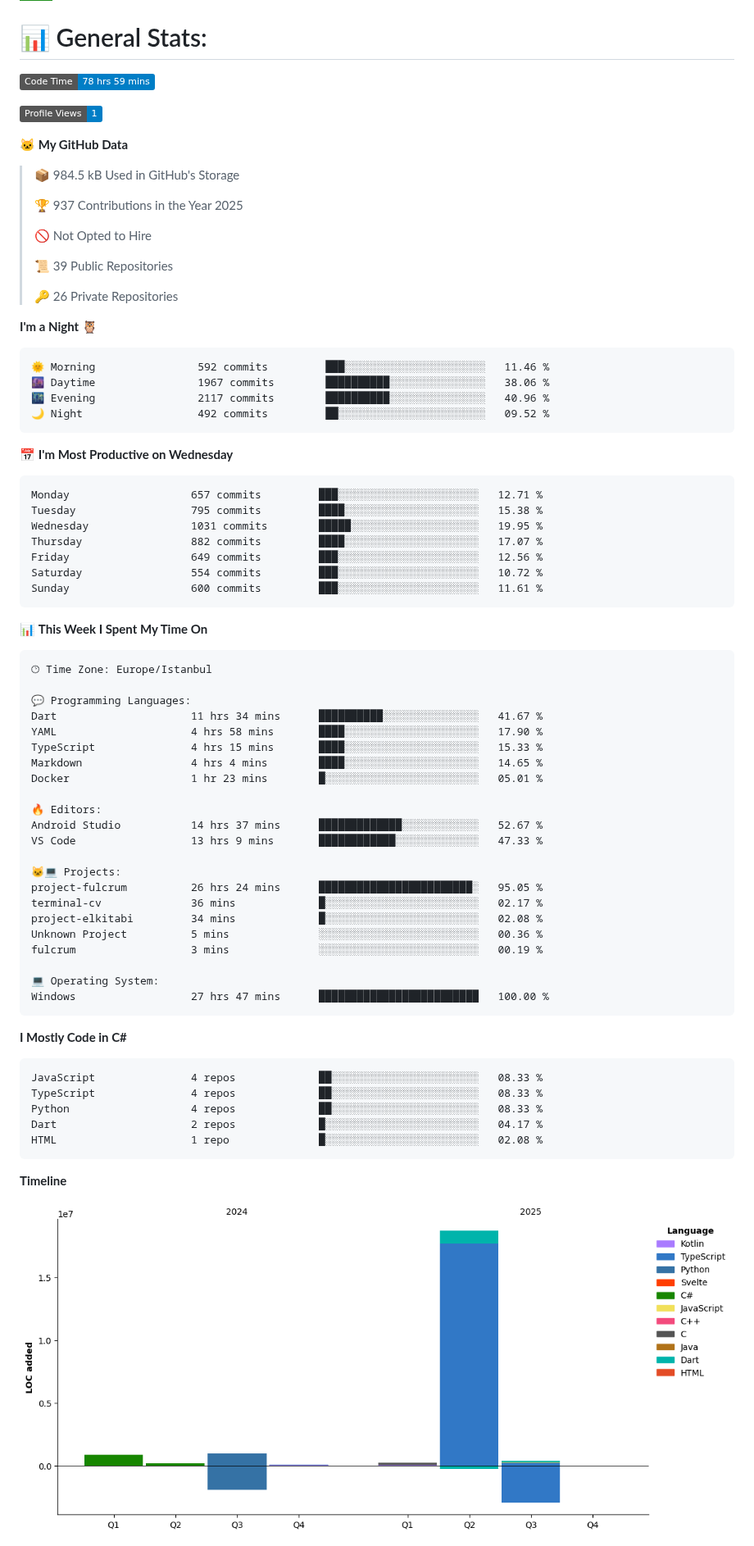
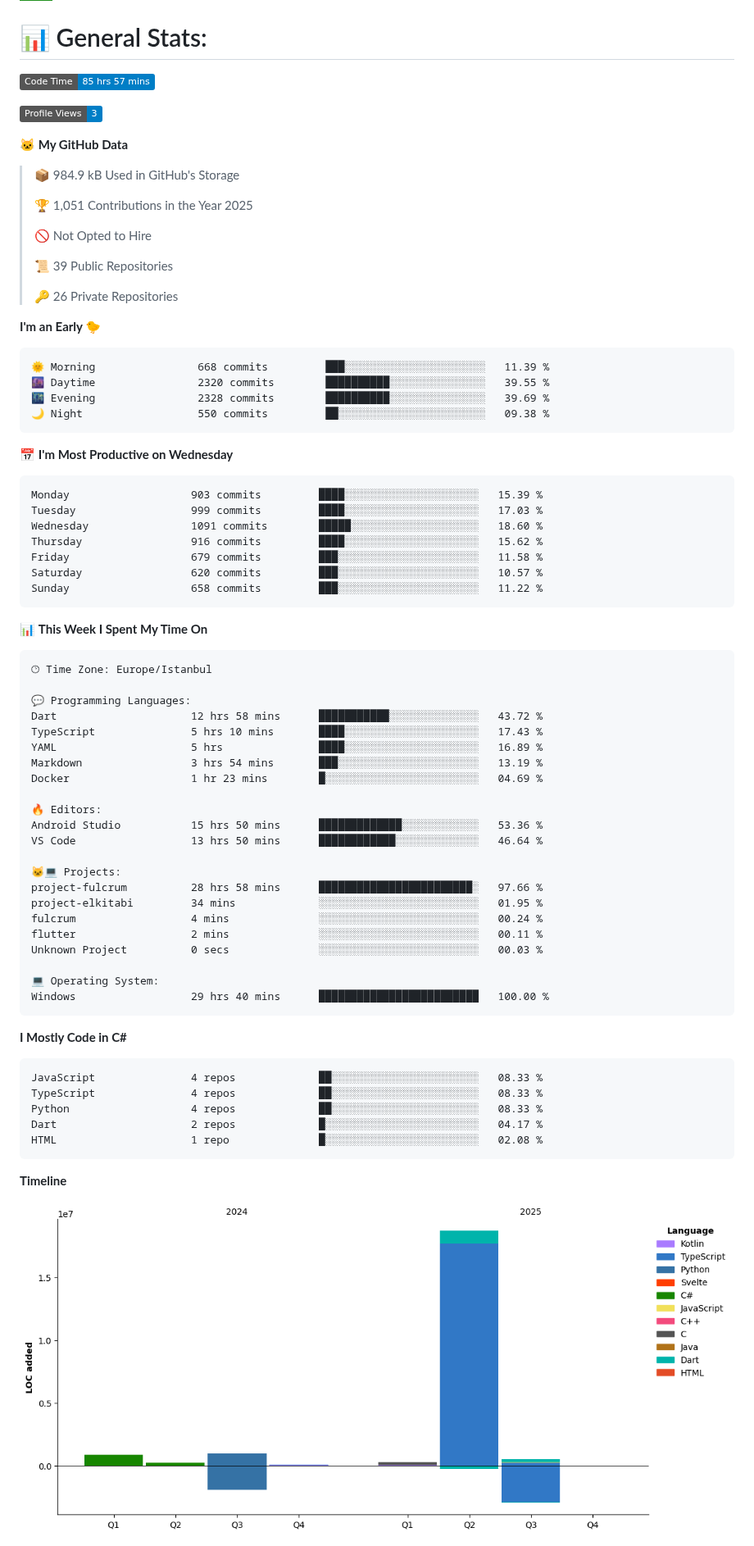
Before and after one commit to selcukdinc/selcukdinc, a Markdown page: README.md, the part around one of its changes. Shown at 82% size. GitHub-like rendering; pictures changed too: assets/bar_graph.png; badges without logos.

Commit message:
Updated with Dev Metrics

````diff
--- a/README.md
+++ b/README.md
@@ -31,15 +31,15 @@ I'm student of EEE second grade in Selcuk University<br>I'm interested codes and
 # 📊 General Stats:
 
 <!--START_SECTION:waka-->
-![Code Time](http://img.shields.io/badge/Code%20Time-78%20hrs%2059%20mins-blue)
+![Code Time](http://img.shields.io/badge/Code%20Time-85%20hrs%2057%20mins-blue)
 
-![Profile Views](http://img.shields.io/badge/Profile%20Views-1-blue)
+![Profile Views](http://img.shields.io/badge/Profile%20Views-3-blue)
 
 **🐱 My GitHub Data**
 
-> 📦 984.5 kB Used in GitHub's Storage
+> 📦 984.9 kB Used in GitHub's Storage
  >
-> 🏆 937 Contributions in the Year 2025
+> 🏆 1,051 Contributions in the Year 2025
  >
 > 🚫 Not Opted to Hire
  >
@@ -47,24 +47,24 @@ I'm student of EEE second grade in Selcuk University<br>I'm interested codes and
  >
 > 🔑 26 Private Repositories
  >
-**I'm a Night 🦉**
+**I'm an Early 🐤**
 
 ```text
-🌞 Morning                592 commits         ███░░░░░░░░░░░░░░░░░░░░░░   11.46 %
-🌆 Daytime                1967 commits        ██████████░░░░░░░░░░░░░░░   38.06 %
-🌃 Evening                2117 commits        ██████████░░░░░░░░░░░░░░░   40.96 %
-🌙 Night                  492 commits         ██░░░░░░░░░░░░░░░░░░░░░░░   09.52 %
+🌞 Morning                668 commits         ███░░░░░░░░░░░░░░░░░░░░░░   11.39 %
+🌆 Daytime                2320 commits        ██████████░░░░░░░░░░░░░░░   39.55 %
+🌃 Evening                2328 commits        ██████████░░░░░░░░░░░░░░░   39.69 %
+🌙 Night                  550 commits         ██░░░░░░░░░░░░░░░░░░░░░░░   09.38 %
 ```
 📅 **I'm Most Productive on Wednesday**
 
 ```text
-Monday                   657 commits         ███░░░░░░░░░░░░░░░░░░░░░░   12.71 %
-Tuesday                  795 commits         ████░░░░░░░░░░░░░░░░░░░░░   15.38 %
-Wednesday                1031 commits        █████░░░░░░░░░░░░░░░░░░░░   19.95 %
-Thursday                 882 commits         ████░░░░░░░░░░░░░░░░░░░░░   17.07 %
-Friday                   649 commits         ███░░░░░░░░░░░░░░░░░░░░░░   12.56 %
-Saturday                 554 commits         ███░░░░░░░░░░░░░░░░░░░░░░   10.72 %
-Sunday                   600 commits         ███░░░░░░░░░░░░░░░░░░░░░░   11.61 %
+Monday                   903 commits         ████░░░░░░░░░░░░░░░░░░░░░   15.39 %
+Tuesday                  999 commits         ████░░░░░░░░░░░░░░░░░░░░░   17.03 %
+Wednesday                1091 commits        █████░░░░░░░░░░░░░░░░░░░░   18.60 %
+Thursday                 916 commits         ████░░░░░░░░░░░░░░░░░░░░░   15.62 %
+Friday                   679 commits         ███░░░░░░░░░░░░░░░░░░░░░░   11.58 %
+Saturday                 620 commits         ███░░░░░░░░░░░░░░░░░░░░░░   10.57 %
+Sunday                   658 commits         ███░░░░░░░░░░░░░░░░░░░░░░   11.22 %
 ```
 
 
@@ -74,25 +74,25 @@ Sunday                   600 commits         ███░░░░░░░░
 🕑︎ Time Zone: Europe/Istanbul
 
 💬 Programming Languages:
-Dart                     11 hrs 34 mins      ██████████░░░░░░░░░░░░░░░   41.67 %
-YAML                     4 hrs 58 mins       ████░░░░░░░░░░░░░░░░░░░░░   17.90 %
-TypeScript               4 hrs 15 mins       ████░░░░░░░░░░░░░░░░░░░░░   15.33 %
-Markdown                 4 hrs 4 mins        ████░░░░░░░░░░░░░░░░░░░░░   14.65 %
-Docker                   1 hr 23 mins        █░░░░░░░░░░░░░░░░░░░░░░░░   05.01 %
+Dart                     12 hrs 58 mins      ███████████░░░░░░░░░░░░░░   43.72 %
+TypeScript               5 hrs 10 mins       ████░░░░░░░░░░░░░░░░░░░░░   17.43 %
+YAML                     5 hrs               ████░░░░░░░░░░░░░░░░░░░░░   16.89 %
+Markdown                 3 hrs 54 mins       ███░░░░░░░░░░░░░░░░░░░░░░   13.19 %
+Docker                   1 hr 23 mins        █░░░░░░░░░░░░░░░░░░░░░░░░   04.69 %
 
 🔥 Editors:
-Android Studio           14 hrs 37 mins      █████████████░░░░░░░░░░░░   52.67 %
-VS Code                  13 hrs 9 mins       ████████████░░░░░░░░░░░░░   47.33 %
+Android Studio           15 hrs 50 mins      █████████████░░░░░░░░░░░░   53.36 %
+VS Code                  13 hrs 50 mins      ████████████░░░░░░░░░░░░░   46.64 %
 
 🐱‍💻 Projects:
-project-fulcrum          26 hrs 24 mins      ████████████████████████░   95.05 %
-terminal-cv              36 mins             █░░░░░░░░░░░░░░░░░░░░░░░░   02.17 %
-project-elkitabi         34 mins             █░░░░░░░░░░░░░░░░░░░░░░░░   02.08 %
-Unknown Project          5 mins              ░░░░░░░░░░░░░░░░░░░░░░░░░   00.36 %
-fulcrum                  3 mins              ░░░░░░░░░░░░░░░░░░░░░░░░░   00.19 %
+project-fulcrum          28 hrs 58 mins      ████████████████████████░   97.66 %
+project-elkitabi         34 mins             ░░░░░░░░░░░░░░░░░░░░░░░░░   01.95 %
+fulcrum                  4 mins              ░░░░░░░░░░░░░░░░░░░░░░░░░   00.24 %
+flutter                  2 mins              ░░░░░░░░░░░░░░░░░░░░░░░░░   00.11 %
+Unknown Project          0 secs              ░░░░░░░░░░░░░░░░░░░░░░░░░   00.03 %
 
 💻 Operating System:
-Windows                  27 hrs 47 mins      █████████████████████████   100.00 %
+Windows                  29 hrs 40 mins      █████████████████████████   100.00 %
 ```
 
 **I Mostly Code in C#**
````
Also changed, not shown: other parts of README.md (+1 -1 lines).
